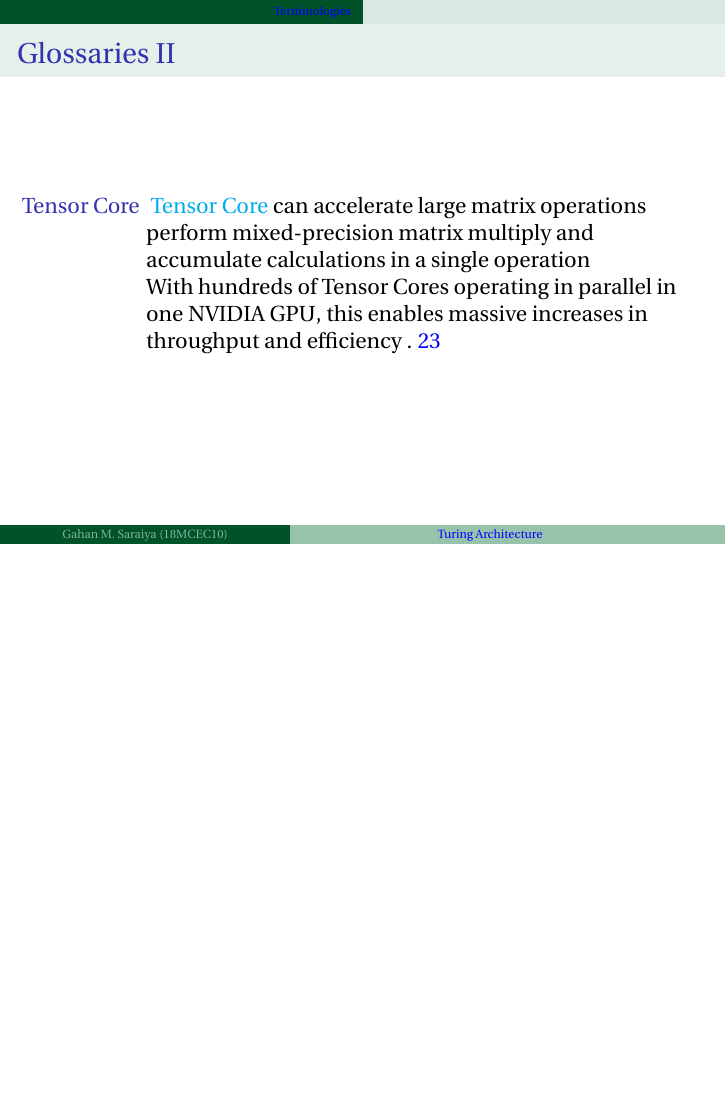
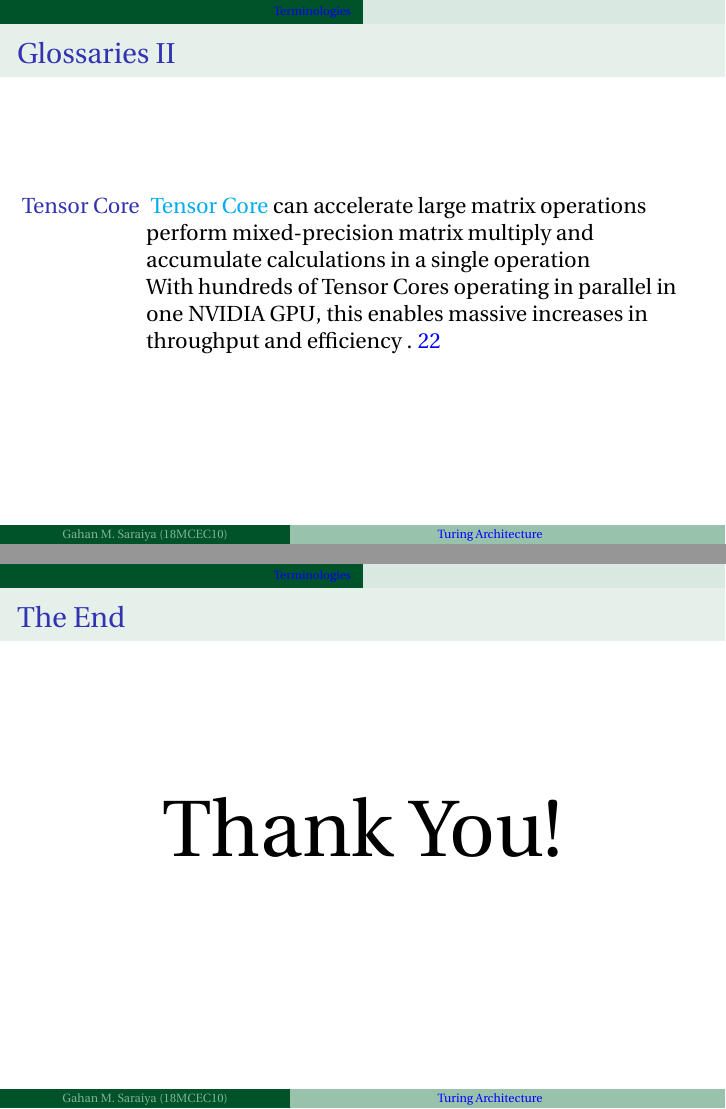
Before and after one commit to gahan9/turing_architecture_CA, LaTeX slides (main.tex): page 33 of 33 before the commit and pages 32 and 33 of 33 after it, the two joined at a grey line, the shorter picture padded with empty space. Compiled offline with pdfLaTeX.

Commit message:
Updates from ShareLaTeX

```diff
--- a/main.tex
+++ b/main.tex
@@ -525,4 +525,9 @@ pdfproducer={Gahan Saraiya},
         \printglossaries
     \end{frame}
 
+    \begin{frame}
+    \frametitle{The End}
+    \centering
+    {\fontsize{40}{50}\selectfont Thank You!}
+    \end{frame}
 \end{document}
```
Also changed, not shown: main.tex (18 more changed lines).
